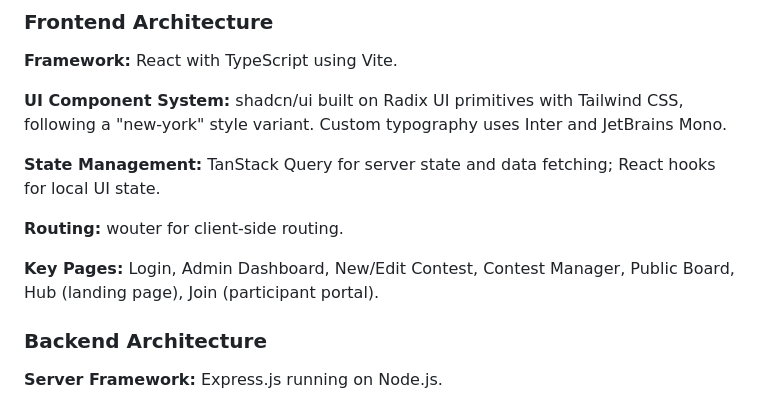
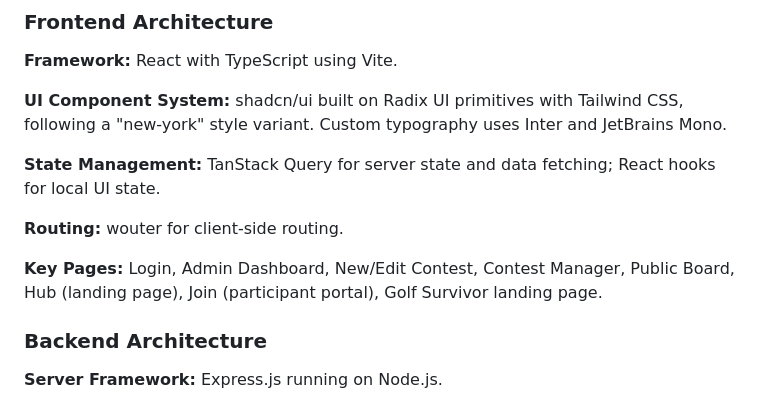
Before and after one commit to beaconaistrategies/southbaypools1101, a Markdown page: replit.md, the part around the change. Drawn GitHub-style.

Commit message:
Add Golf Survivor landing page and update hub and join portals
Update replit.md to include the new Golf Survivor landing page in the list of key pages.

Replit-Commit-Author: Agent
Replit-Commit-Session-Id: 3701baac-5f9f-4759-9776-d41607874d67
Replit-Commit-Checkpoint-Type: full_checkpoint
Replit-Commit-Event-Id: 9ee9ec46-4398-4052-b06b-1fb75e3a0799
Replit-Commit-Screenshot-Url: https://storage.googleapis.com/screenshot-production-us-central1/f32ebc0b-86eb-49f1-89ff-033c8150e5c3/3701baac-5f9f-4759-9776-d41607874d67/1U3w3Pi

```diff
--- a/replit.md
+++ b/replit.md
@@ -20,7 +20,7 @@ Preferred communication style: Simple, everyday language.
 
 **Routing:** wouter for client-side routing.
 
-**Key Pages:** Login, Admin Dashboard, New/Edit Contest, Contest Manager, Public Board, Hub (landing page), Join (participant portal).
+**Key Pages:** Login, Admin Dashboard, New/Edit Contest, Contest Manager, Public Board, Hub (landing page), Join (participant portal), Golf Survivor landing page.
 
 ### Backend Architecture
 
```
